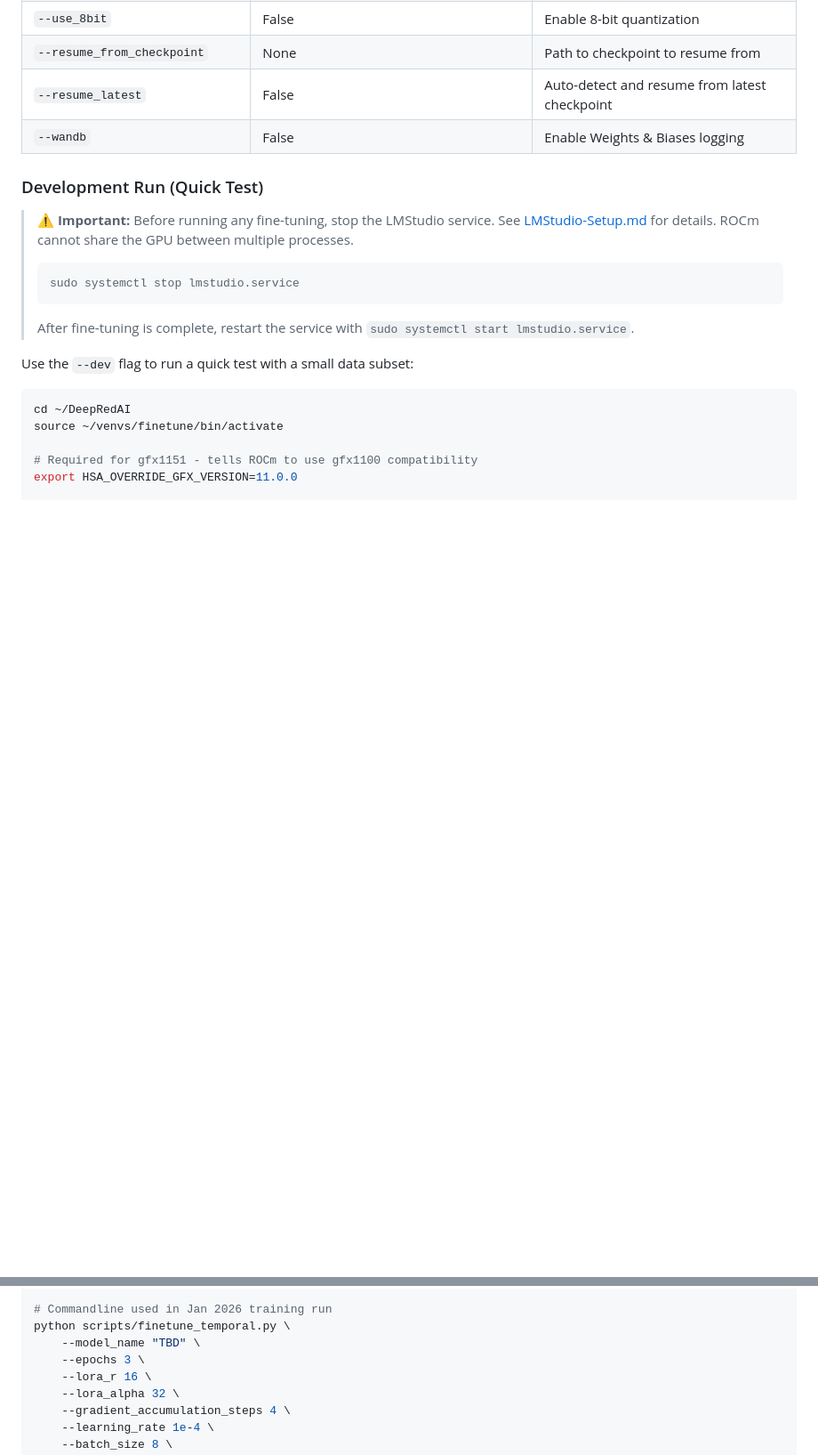
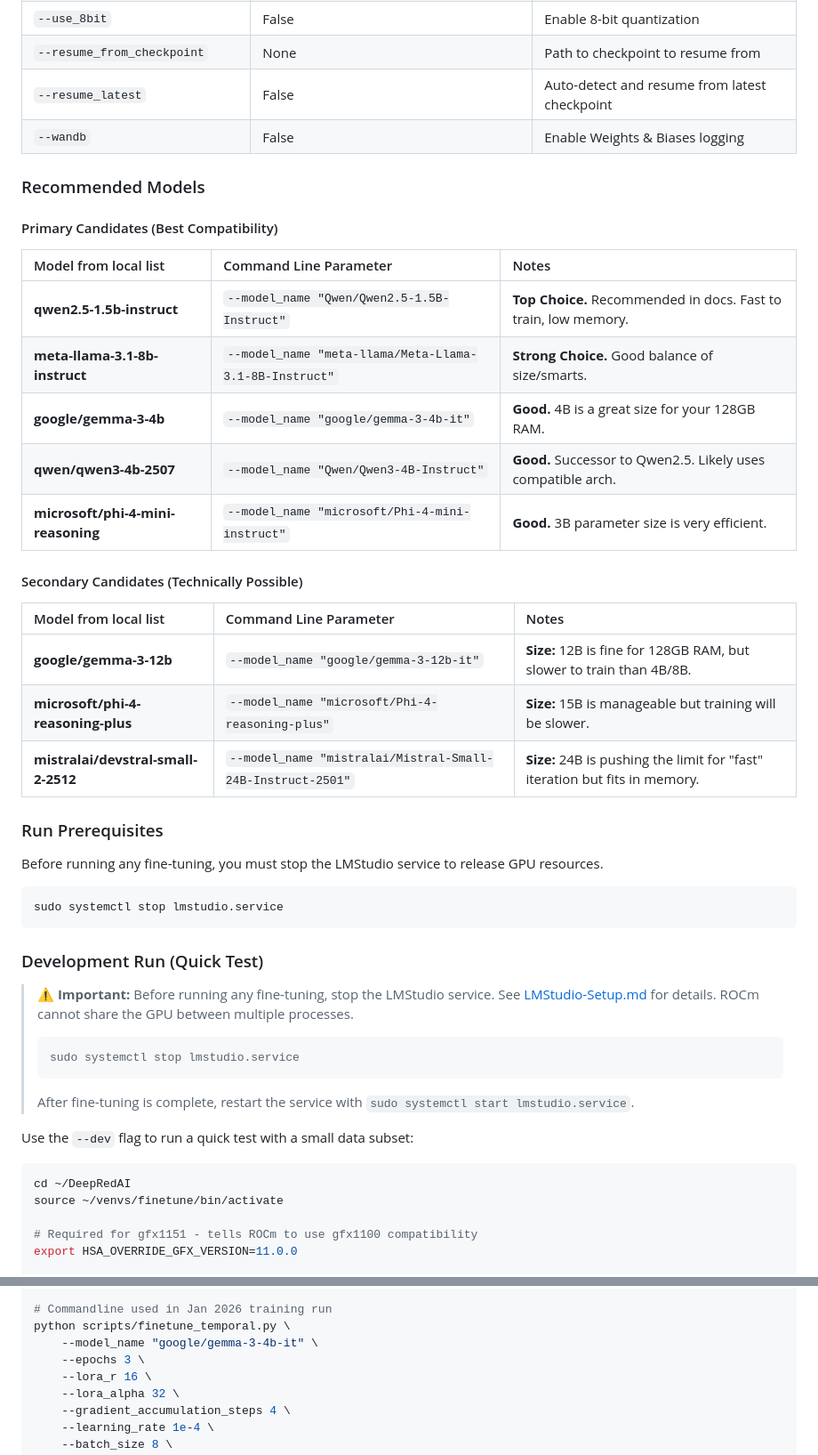
Before and after one commit to ferzkopp/DeepRedAI, a Markdown page: documentation/TemporalFinetuning-InitialFinetuning-Phase2.md, 2 parts joined by grey strips. Shown at 89% size. Rendered like a GitHub page; blank space fills up the shorter version.

````diff
--- a/documentation/TemporalFinetuning-InitialFinetuning-Phase2.md
+++ b/documentation/TemporalFinetuning-InitialFinetuning-Phase2.md
@@ -328,6 +328,34 @@ scripts/finetune_temporal.py
 | `--resume_latest` | False | Auto-detect and resume from latest checkpoint |
 | `--wandb` | False | Enable Weights & Biases logging |
 
+### Recommended Models
+
+#### Primary Candidates (Best Compatibility)
+
+| Model from local list | Command Line Parameter | Notes |
+| :--- | :--- | :--- |
+| **qwen2.5-1.5b-instruct** | `--model_name "Qwen/Qwen2.5-1.5B-Instruct"` | **Top Choice.** Recommended in docs. Fast to train, low memory. |
+| **meta-llama-3.1-8b-instruct** | `--model_name "meta-llama/Meta-Llama-3.1-8B-Instruct"` | **Strong Choice.** Good balance of size/smarts. |
+| **google/gemma-3-4b** | `--model_name "google/gemma-3-4b-it"` | **Good.** 4B is a great size for your 128GB RAM. |
+| **qwen/qwen3-4b-2507** | `--model_name "Qwen/Qwen3-4B-Instruct"` | **Good.** Successor to Qwen2.5. Likely uses compatible arch. |
+| **microsoft/phi-4-mini-reasoning** | `--model_name "microsoft/Phi-4-mini-instruct"` | **Good.** 3B parameter size is very efficient. |
+
+#### Secondary Candidates (Technically Possible)
+
+| Model from local list | Command Line Parameter | Notes |
+| :--- | :--- | :--- |
+| **google/gemma-3-12b** | `--model_name "google/gemma-3-12b-it"` | **Size:** 12B is fine for 128GB RAM, but slower to train than 4B/8B. |
+| **microsoft/phi-4-reasoning-plus** | `--model_name "microsoft/Phi-4-reasoning-plus"` | **Size:** 15B is manageable but training will be slower. |
+| **mistralai/devstral-small-2-2512** | `--model_name "mistralai/Mistral-Small-24B-Instruct-2501"` | **Size:** 24B is pushing the limit for "fast" iteration but fits in memory. |
+
+### Run Prerequisites
+
+Before running any fine-tuning, you must stop the LMStudio service to release GPU resources.
+
+```bash
+sudo systemctl stop lmstudio.service
+```
+
 ### Development Run (Quick Test)
 
 > **⚠️ Important:** Before running any fine-tuning, stop the LMStudio service. See [LMStudio-Setup.md](LMStudio-Setup.md) for details. ROCm cannot share the GPU between multiple processes.
@@ -382,7 +410,7 @@ python scripts/finetune_temporal.py \
 
 # Commandline used in Jan 2026 training run
 python scripts/finetune_temporal.py \
-    --model_name "TBD" \
+    --model_name "google/gemma-3-4b-it" \
     --epochs 3 \
     --lora_r 16 \
     --lora_alpha 32 \
````
Also changed, not shown: documentation/TemporalFinetuning-DataPreparation-Phase1.md (+2 -2 lines).
